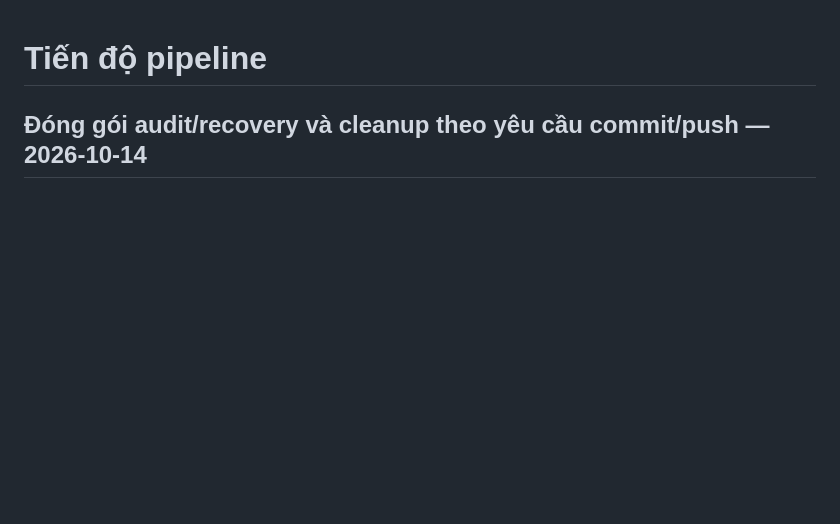
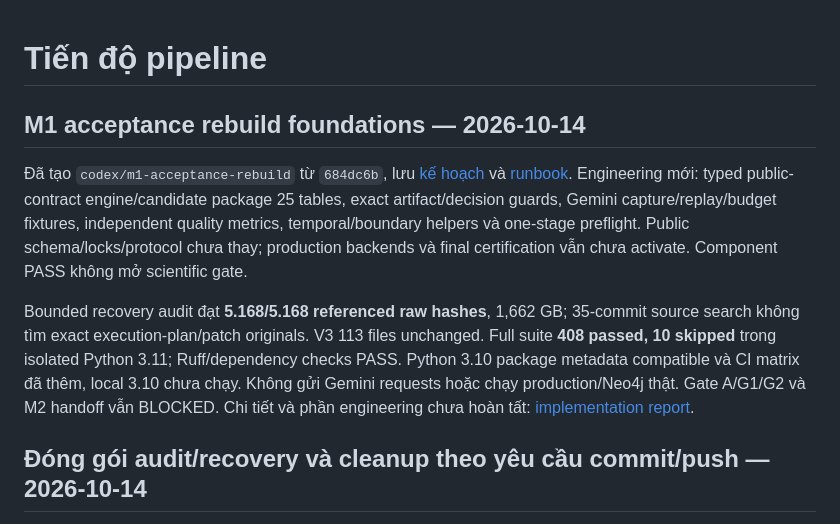
Before and after one commit to evolving-kg-drift-research/evolving-kg-drift, a Markdown page: docs/PROGRESS.md, the part around the change. Rendered like a GitHub page; blank space fills up the shorter version.

Commit message:
docs(m1): record foundation verification and remaining acceptance blockers

```diff
--- a/docs/PROGRESS.md
+++ b/docs/PROGRESS.md
@@ -1,4 +1,23 @@
 # Tiến độ pipeline
+
+## M1 acceptance rebuild foundations — 2026-10-14
+
+Đã tạo `codex/m1-acceptance-rebuild` từ `684dc6b`, lưu
+[kế hoạch](M1_REMEDIATION_PLAN.md) và [runbook](M1_ACCEPTANCE_RUNBOOK.md).
+Engineering mới: typed public-contract engine/candidate package 25 tables,
+exact artifact/decision guards, Gemini capture/replay/budget fixtures,
+independent quality metrics, temporal/boundary helpers và one-stage preflight.
+Public schema/locks/protocol chưa thay; production backends và final
+certification vẫn chưa activate. Component PASS không mở scientific gate.
+
+Bounded recovery audit đạt **5.168/5.168 referenced raw hashes**, 1,662 GB;
+35-commit source search không tìm exact execution-plan/patch originals.
+V3 113 files unchanged. Full suite **408 passed, 10 skipped** trong isolated
+Python 3.11; Ruff/dependency checks PASS. Python 3.10 package metadata compatible
+và CI matrix đã thêm, local 3.10 chưa chạy. Không gửi Gemini requests hoặc chạy
+production/Neo4j thật. Gate A/G1/G2 và M2 handoff vẫn BLOCKED.
+Chi tiết và phần engineering chưa hoàn tất:
+[implementation report](audit/M1_ACCEPTANCE_IMPLEMENTATION_20261014.md).
 
 ## Đóng gói audit/recovery và cleanup theo yêu cầu commit/push — 2026-10-14
 
```
Also changed, not shown: docs/audit/M1_ACCEPTANCE_IMPLEMENTATION_20261014.md (added, +128 -0 lines), docs/audit/M1_GEMINI_BUDGET_DRAFT_20261014.md (added, +43 -0 lines).
